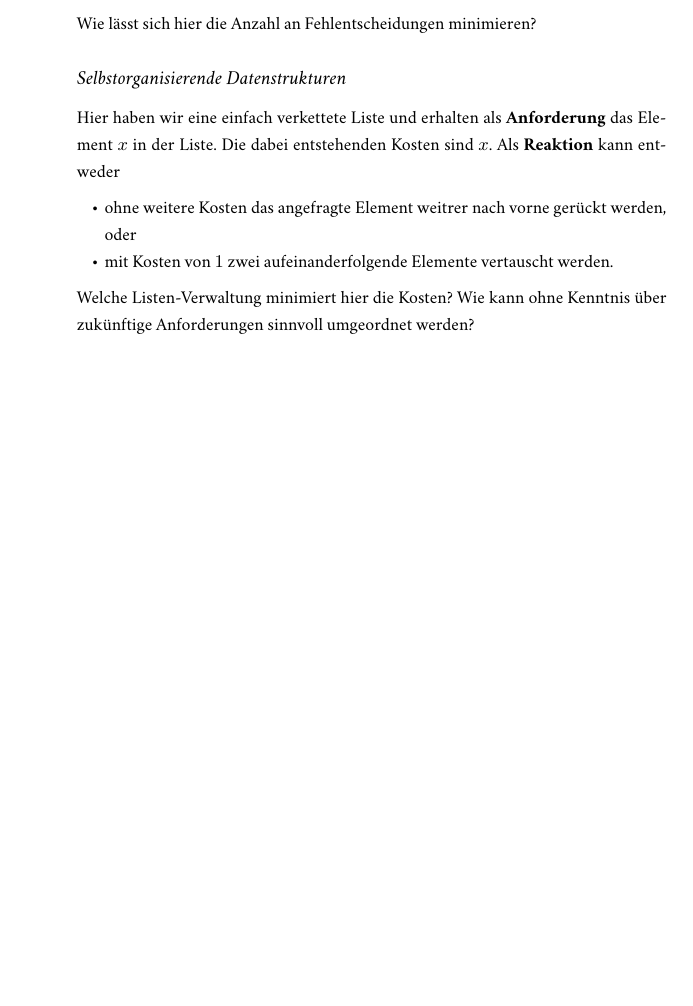
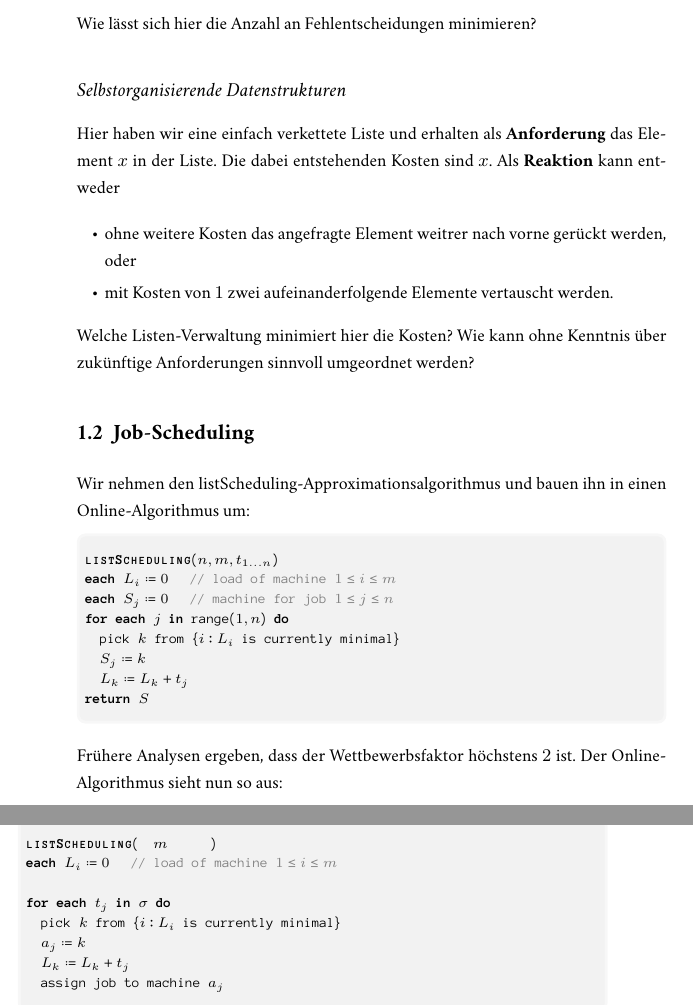
Before and after one commit to jens-ox/AlgoII-Skript, a LaTeX document (main.tex, which reads chapters/OnlineAlgorithms.tex): part of page 8 of 8 before the commit and two parts of pages 8 and 9 of 9 after it, the two joined at a grey line, cut so that both start at the same text, the shorter picture padded with empty space. The pictures show the PDF file main.pdf that the author committed with the source.

Commit message:
Online-Algorithmen -- Job-Scheduling

```diff
--- a/chapters/OnlineAlgorithms.tex
+++ b/chapters/OnlineAlgorithms.tex
@@ -121,3 +121,31 @@ Hier haben wir eine einfach verkettete Liste und erhalten als \textbf{Anforderun
 \end{itemize}
 
 Welche Listen-Verwaltung minimiert hier die Kosten? Wie kann ohne Kenntnis über zukünftige Anforderungen sinnvoll umgeordnet werden?
+
+\section{Job-Scheduling}
+
+Wir nehmen den listScheduling-Approximationsalgorithmus und bauen ihn in einen Online-Algorithmus um:
+
+\begin{pseudocode}
+  \textbf{\textsc{listScheduling}}\( (n,m,t_{1\dots n}) \) \\
+  \textbf{each} \( L_i \coloneqq 0 \) \quad \textcolor{gray}{// load of machine \( 1 \leq i \leq m \)} \\
+  \textbf{each} \( S_j \coloneqq 0 \) \quad \textcolor{gray}{// machine for job \( 1 \leq j \leq n \)} \\
+  \textbf{for each} \( j \) \textbf{in} range\( (1,n) \) \textbf{do} \\
+  \phantom{\enskip} pick \( k \) from \( \left \{ i : L_i \text{ is currently minimal} \right \} \) \\
+  \phantom{\enskip} \( S_j \coloneqq k \) \\
+  \phantom{\enskip} \( L_k \coloneqq L_k + t_j \) \\
+  \textbf{return} \( S \)
+\end{pseudocode}
+
+Frühere Analysen ergeben, dass der Wettbewerbsfaktor höchstens \( 2 \) ist. Der Online-Algorithmus sieht nun so aus:
+
+\begin{pseudocode}
+  \textbf{\textsc{listScheduling}}\( (\phantom{n,}m\phantom{,t_{1\dots n}}) \) \\
+  \textbf{each} \( L_i \coloneqq 0 \) \quad \textcolor{gray}{// load of machine \( 1 \leq i \leq m \)} \\
+  \phantom{\textbf{each} \( S_j \coloneqq 0 \) \quad \textcolor{gray}{// machine for job \( 1 \leq j \leq n \)}} \\
+  \textbf{for each} \( t_j \) \textbf{in} \( \sigma \) \textbf{do} \\
+  \phantom{\enskip} pick \( k \) from \( \left \{ i : L_i \text{ is currently minimal} \right \} \) \\
+  \phantom{\enskip} \( a_j \coloneqq k \) \\
+  \phantom{\enskip} \( L_k \coloneqq L_k + t_j \) \\
+  \phantom{\enskip} assign job to machine \( a_j \)
+\end{pseudocode}
```
Also changed, not shown: main.pdf.
